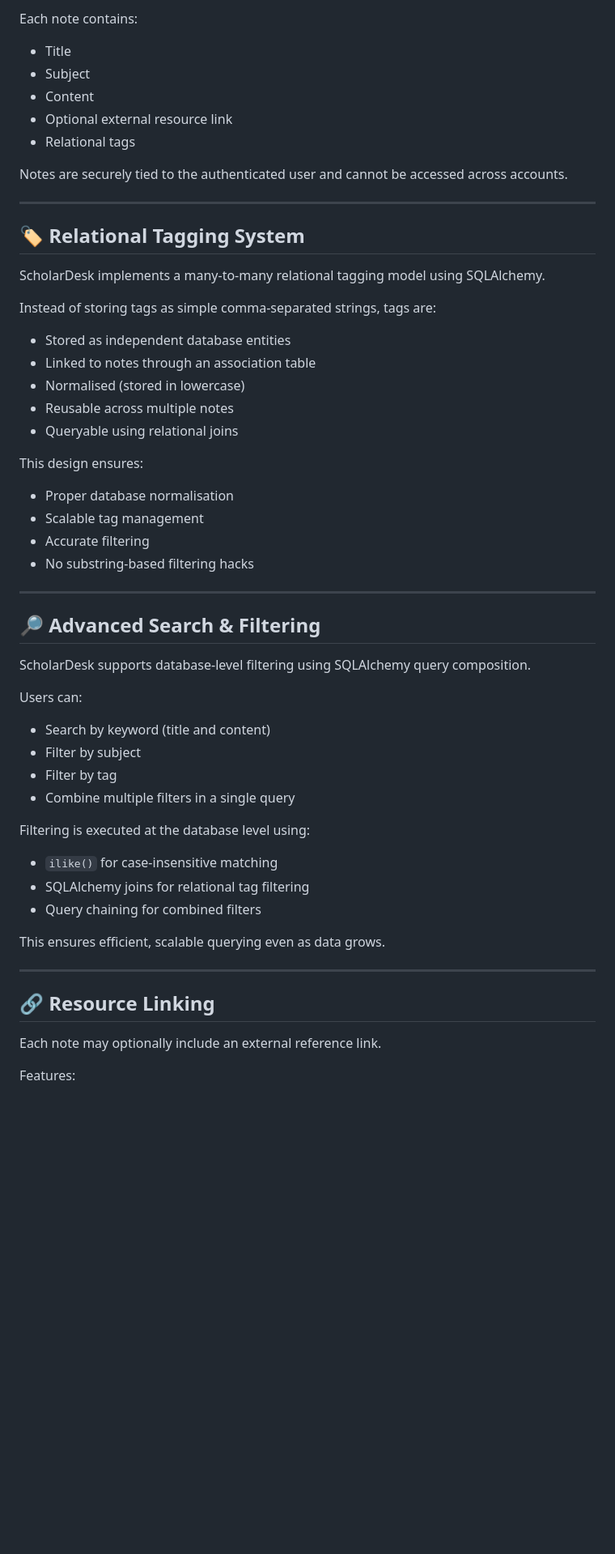
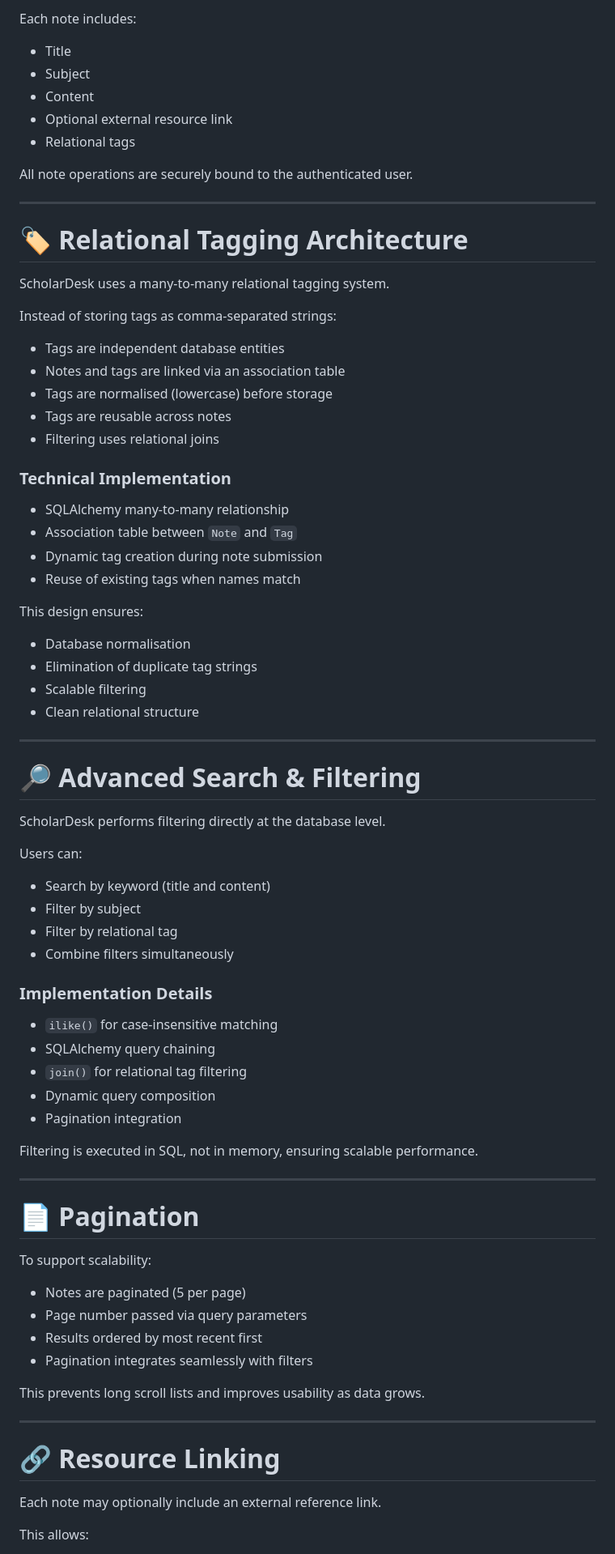
Before and after one commit to JayanthSahasranamamula/scholardesk, a Markdown page: README.md, the part around one of its changes. Shown at 81% size. Drawn GitHub-style; blank space fills up the shorter version.

```diff
--- a/README.md
+++ b/README.md
@@ -36,5 +74,5 @@ Users can:
 
-Each note contains:
+Each note includes:
 
 - Title
 - Subject
@@ -42,55 +80,77 @@ Each note contains:
 - Optional external resource link
 - Relational tags
 
-Notes are securely tied to the authenticated user and cannot be accessed across accounts.
+All note operations are securely bound to the authenticated user.
 
 ---
 
-## 🏷 Relational Tagging System
+# 🏷 Relational Tagging Architecture
 
-ScholarDesk implements a many-to-many relational tagging model using SQLAlchemy.
+ScholarDesk uses a many-to-many relational tagging system.
 
-Instead of storing tags as simple comma-separated strings, tags are:
+Instead of storing tags as comma-separated strings:
 
-- Stored as independent database entities
-- Linked to notes through an association table
-- Normalised (stored in lowercase)
-- Reusable across multiple notes
-- Queryable using relational joins
+- Tags are independent database entities
+- Notes and tags are linked via an association table
+- Tags are normalised (lowercase) before storage
+- Tags are reusable across notes
+- Filtering uses relational joins
+
+### Technical Implementation
+
+- SQLAlchemy many-to-many relationship
+- Association table between `Note` and `Tag`
+- Dynamic tag creation during note submission
+- Reuse of existing tags when names match
 
 This design ensures:
 
-- Proper database normalisation
-- Scalable tag management
-- Accurate filtering
-- No substring-based filtering hacks
+- Database normalisation
+- Elimination of duplicate tag strings
+- Scalable filtering
+- Clean relational structure
 
 ---
 
-## 🔎 Advanced Search & Filtering
+# 🔎 Advanced Search & Filtering
 
-ScholarDesk supports database-level filtering using SQLAlchemy query composition.
+ScholarDesk performs filtering directly at the database level.
 
 Users can:
 
 - Search by keyword (title and content)
 - Filter by subject
-- Filter by tag
-- Combine multiple filters in a single query
+- Filter by relational tag
+- Combine filters simultaneously
 
-Filtering is executed at the database level using:
+### Implementation Details
 
 - `ilike()` for case-insensitive matching
-- SQLAlchemy joins for relational tag filtering
-- Query chaining for combined filters
+- SQLAlchemy query chaining
+- `join()` for relational tag filtering
+- Dynamic query composition
+- Pagination integration
 
-This ensures efficient, scalable querying even as data grows.
+Filtering is executed in SQL, not in memory, ensuring scalable performance.
 
 ---
 
-## 🔗 Resource Linking
+# 📄 Pagination
+
+To support scalability:
+
+- Notes are paginated (5 per page)
+- Page number passed via query parameters
+- Results ordered by most recent first
+- Pagination integrates seamlessly with filters
+
+This prevents long scroll lists and improves usability as data grows.
+
+---
+
+# 🔗 Resource Linking
 
 Each note may optionally include an external reference link.
 
-Features:
+This allows:
 
```
Also changed, not shown: other parts of README.md (+154 -73 lines).
